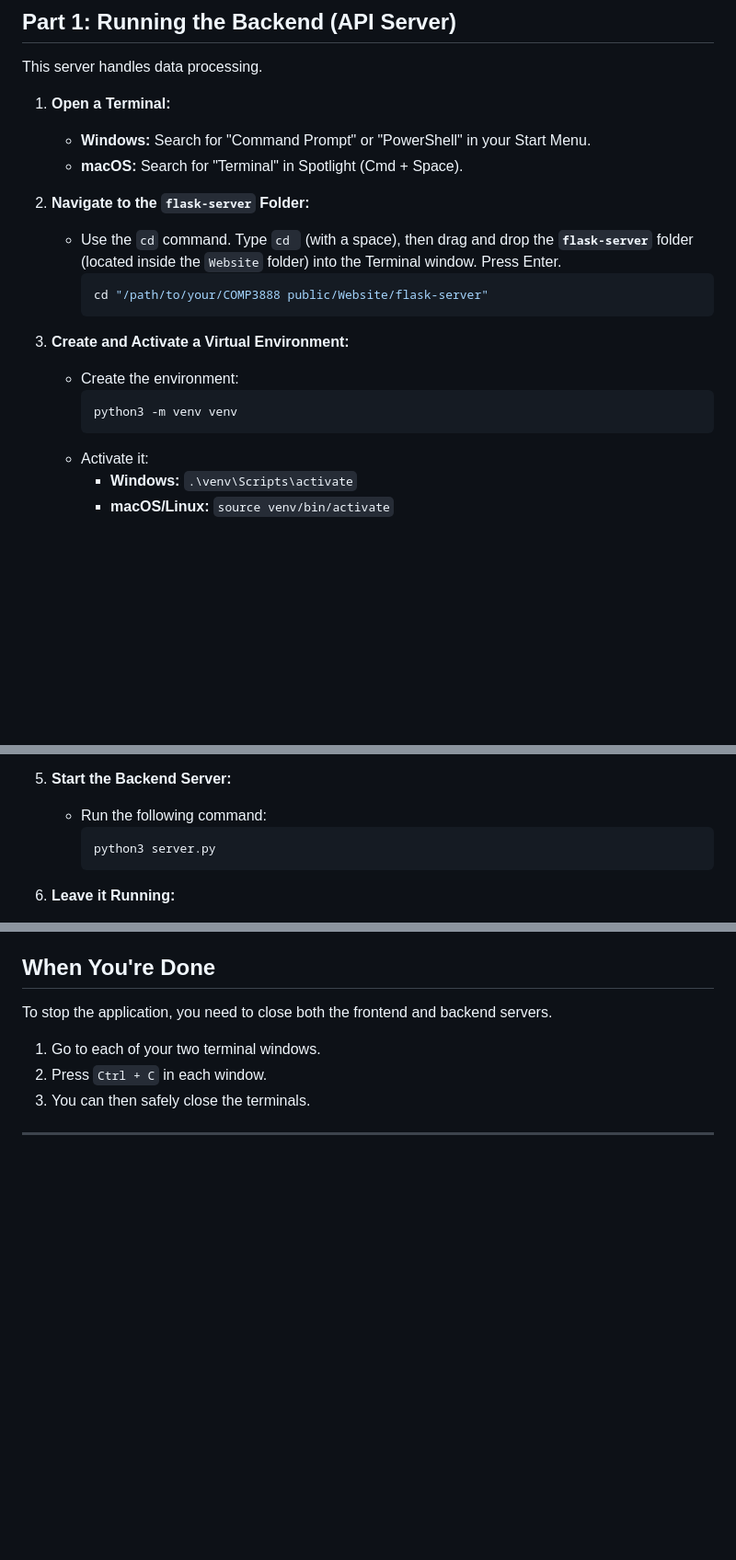
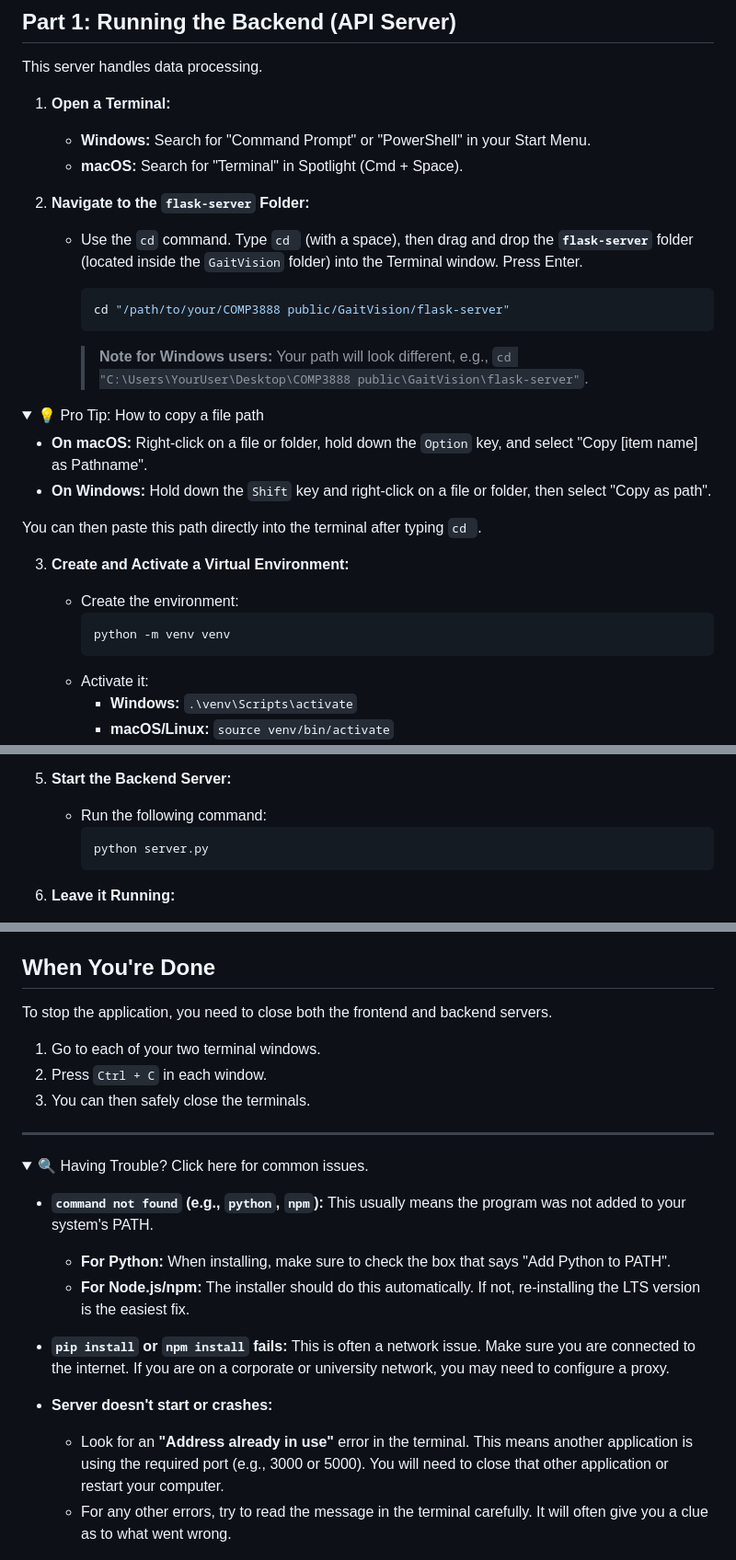
Before and after one commit to pangwuu/GaitVision, a Markdown page: GaitVision/README.md, 3 parts joined by grey strips. Shown at 92% size. Rendered like a GitHub page; folded sections open; blank space fills up the shorter version.

````diff
--- a/GaitVision/README.md
+++ b/GaitVision/README.md
@@ -48,15 +48,26 @@ This server handles data processing.
     *   **macOS:** Search for "Terminal" in Spotlight (Cmd + Space).
 
 2.  **Navigate to the `flask-server` Folder:**
-    *   Use the `cd` command. Type `cd ` (with a space), then drag and drop the **`flask-server`** folder (located inside the `Website` folder) into the Terminal window. Press Enter.
+    *   Use the `cd` command. Type `cd ` (with a space), then drag and drop the **`flask-server`** folder (located inside the `GaitVision` folder) into the Terminal window. Press Enter.
         ```bash
-        cd "/path/to/your/COMP3888 public/Website/flask-server"
+        cd "/path/to/your/COMP3888 public/GaitVision/flask-server"
         ```
+
+        > **Note for Windows users:** Your path will look different, e.g., `cd "C:\Users\YourUser\Desktop\COMP3888 public\GaitVision\flask-server"`.
+
+<details>
+<summary>💡 Pro Tip: How to copy a file path</summary>
+
+*   **On macOS:** Right-click on a file or folder, hold down the `Option` key, and select "Copy [item name] as Pathname".
+*   **On Windows:** Hold down the `Shift` key and right-click on a file or folder, then select "Copy as path".
+
+You can then paste this path directly into the terminal after typing `cd `.
+</details>
 
 3.  **Create and Activate a Virtual Environment:**
     *   Create the environment:
         ```bash
-        python3 -m venv venv
+        python -m venv venv
         ```
     *   Activate it:
         *   **Windows:** `.\venv\Scripts\activate`
@@ -72,7 +83,7 @@ This server handles data processing.
 5.  **Start the Backend Server:**
     *   Run the following command:
         ```bash
-        python3 server.py
+        python server.py
         ```
 
 6.  **Leave it Running:**
@@ -122,3 +135,17 @@ To stop the application, you need to close both the frontend and backend servers
 3.  You can then safely close the terminals.
 
 ---
+
+<details>
+<summary>🔍 Having Trouble? Click here for common issues.</summary>
+
+*   **`command not found` (e.g., `python`, `npm`):** This usually means the program was not added to your system's PATH.
+    *   **For Python:** When installing, make sure to check the box that says "Add Python to PATH".
+    *   **For Node.js/npm:** The installer should do this automatically. If not, re-installing the LTS version is the easiest fix.
+
+*   **`pip install` or `npm install` fails:** This is often a network issue. Make sure you are connected to the internet. If you are on a corporate or university network, you may need to configure a proxy.
+
+*   **Server doesn't start or crashes:**
+    *   Look for an **"Address already in use"** error in the terminal. This means another application is using the required port (e.g., 3000 or 5000). You will need to close that other application or restart your computer.
+    *   For any other errors, try to read the message in the terminal carefully. It will often give you a clue as to what went wrong.
+
````
Also changed, not shown: other parts of GaitVision/README.md (+9 -4 lines), PCA Small Web App/README.md (+28 -2 lines), PCA/README.md (+25 -1 lines).
